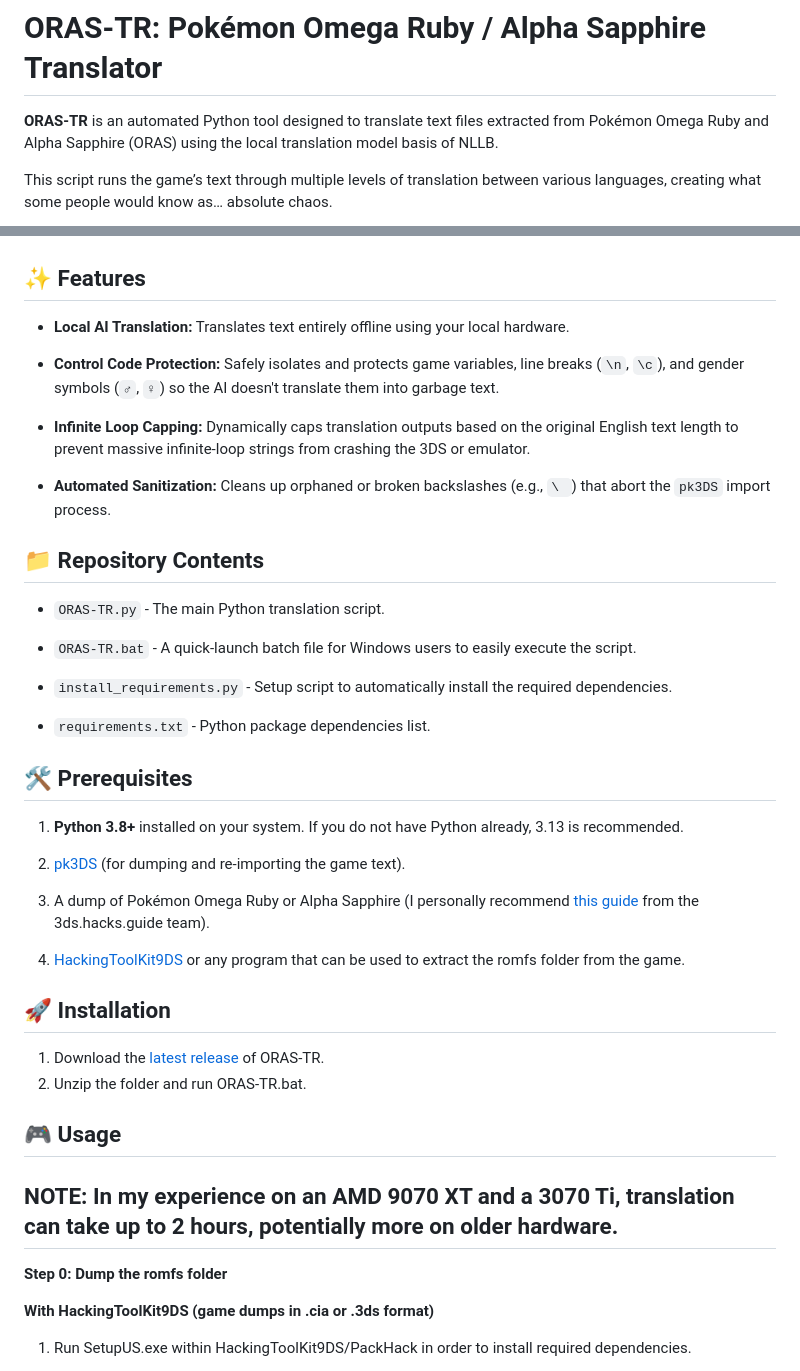
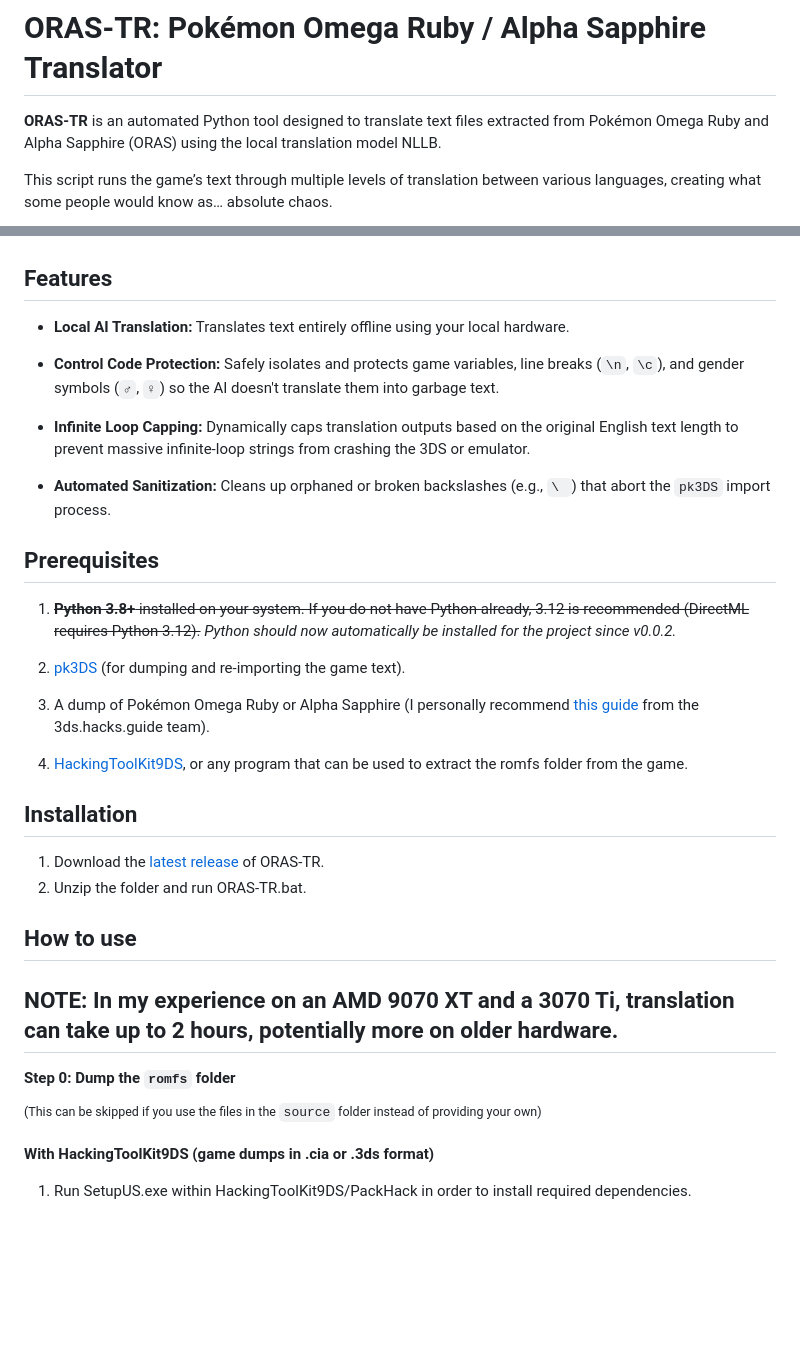
Before and after one commit to Eviolites/ORAS-TR, a Markdown page: readme.md, 2 parts joined by grey strips. Rendered like a GitHub page; blank space fills up the shorter version.

```diff
--- a/readme.md
+++ b/readme.md
@@ -1,13 +1,13 @@
 # ORAS-TR: Pokémon Omega Ruby / Alpha Sapphire Translator
 
-**ORAS-TR** is an automated Python tool designed to translate text files extracted from Pokémon Omega Ruby and Alpha Sapphire (ORAS) using the local translation model basis of NLLB.
+**ORAS-TR** is an automated Python tool designed to translate text files extracted from Pokémon Omega Ruby and Alpha Sapphire (ORAS) using the local translation model NLLB.
 
 This script runs the game’s text through multiple levels of translation between various languages, creating what some people would know as… absolute chaos.
 
 ![a Team Aqua grunt stating 'I smoke cigarettes'](imgs/ismokecigarettes.png)
 ![Wally fired a bullet from his pocket!](imgs/wally.png)
 
-## ✨ Features
+## Features
 
 * **Local AI Translation:** Translates text entirely offline using your local hardware.
 
@@ -17,27 +17,16 @@ This script runs the game’s text through multiple levels of translation betwee
 
 * **Automated Sanitization:** Cleans up orphaned or broken backslashes (e.g., `\ `) that abort the `pk3DS` import process.
 
-## 📁 Repository Contents
+## Prerequisites
 
-* `ORAS-TR.py` - The main Python translation script.
-
-* `ORAS-TR.bat` - A quick-launch batch file for Windows users to easily execute the script.
-
-* `install_requirements.py` - Setup script to automatically install the required dependencies.
-
-* `requirements.txt` - Python package dependencies list.
-
-
-## 🛠️ Prerequisites
-
-1. **Python 3.8+** installed on your system. If you do not have Python already, 3.13 is recommended.
+1. ~~**Python 3.8+** installed on your system. If you do not have Python already, 3.12 is recommended (DirectML requires Python 3.12).~~ *Python should now automatically be installed for the project since v0.0.2.*
 
 2. [pk3DS](https://projectpokemon.org/home/forums/topic/34377-pk3ds-pok%C3%A9mon-3ds-rom-editor-and-randomizer/) (for dumping and re-importing the game text).
 
 3. A dump of Pokémon Omega Ruby or Alpha Sapphire (I personally recommend [this guide](https://3ds.hacks.guide/dumping-titles-and-game-cartridges.html) from the 3ds.hacks.guide team).
 
-4. [HackingToolKit9DS](https://github.com/Asia81/HackingToolkit9DS/releases) or any program that can be used to extract the romfs folder from the game.
+4. [HackingToolKit9DS](https://github.com/Asia81/HackingToolkit9DS/releases), or any program that can be used to extract the romfs folder from the game.
 
 
-## 🚀 Installation
+## Installation
 
@@ -45,10 +34,13 @@ This script runs the game’s text through multiple levels of translation betwee
 2. Unzip the folder and run ORAS-TR.bat.
 
-## 🎮 Usage
+## How to use
 
 ## NOTE: In my experience on an AMD 9070 XT and a 3070 Ti, translation can take up to 2 hours, potentially more on older hardware.
 
-**Step 0: Dump the romfs folder**
+**Step 0: Dump the `romfs` folder**
+
+ <sup>(This can be skipped if you use the files in the `source` folder instead of providing your own)</sup>
+
 
 __With HackingToolKit9DS (game dumps in .cia or .3ds format)__
 
```
Also changed, not shown: other parts of readme.md (+40 -11 lines), imgs/modexample.png (added).
